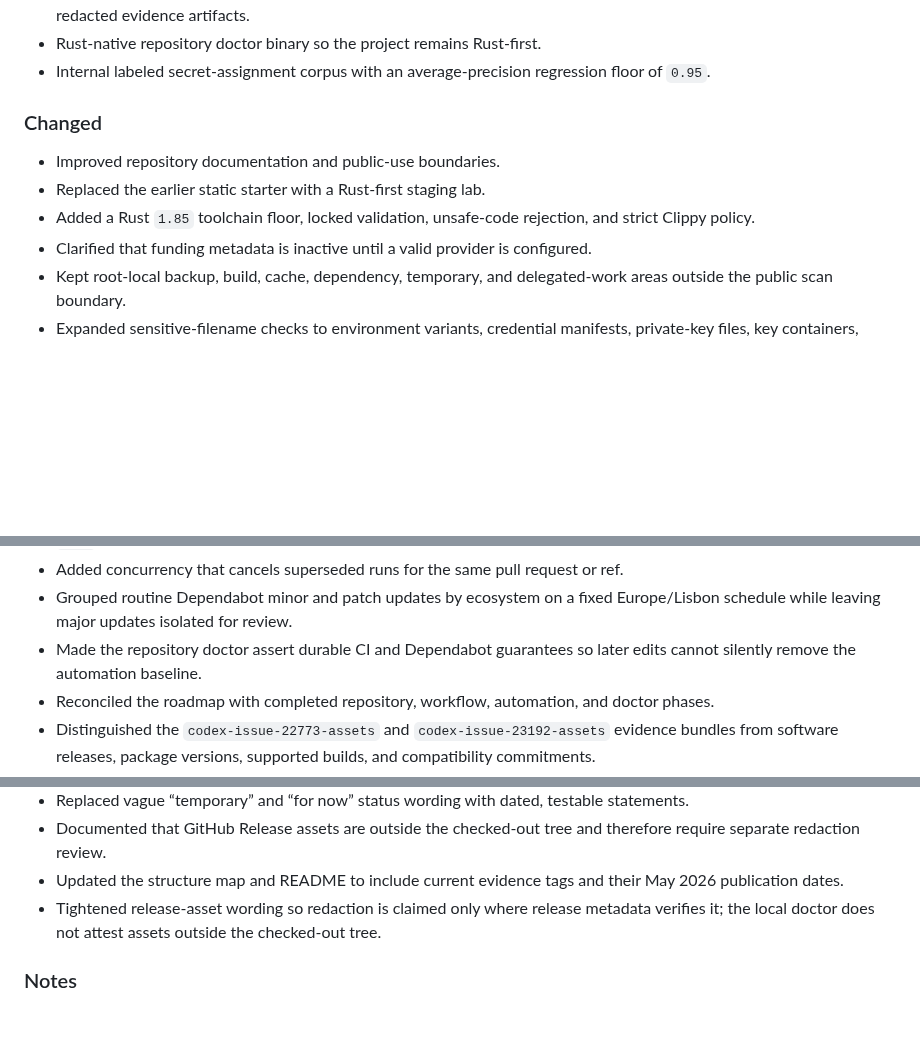
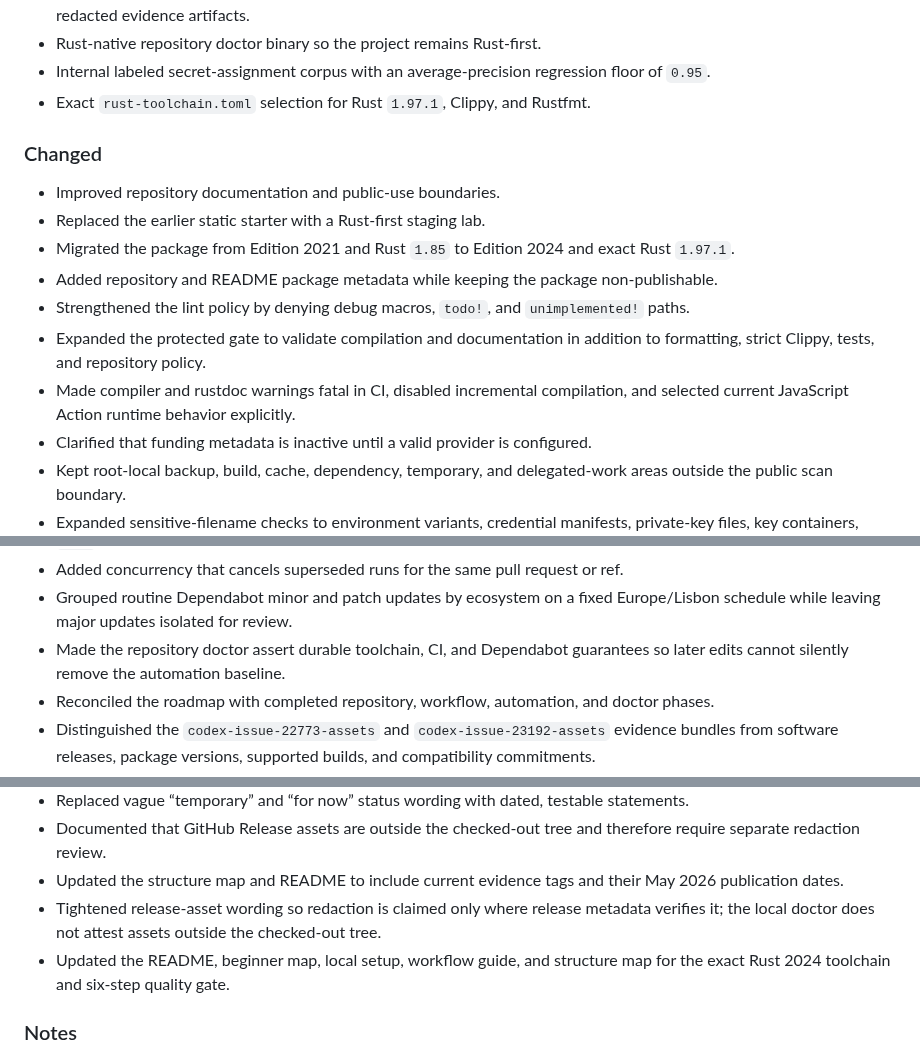
Before and after one commit to jjoanna2-debug/test-project-tbd, a Markdown page: CHANGELOG.md, 3 parts joined by grey strips. Rendered like a GitHub page; blank space fills up the shorter version.

Commit message:
docs: record the Rust 2024 migration

```diff
--- a/CHANGELOG.md
+++ b/CHANGELOG.md
@@ -25,12 +25,17 @@ All notable changes to this repository are recorded here. The project follows a
 - Repository doctor checks for secret signals, sensitive paths, workflow policy, immutable action references, and explicitly redacted evidence artifacts.
 - Rust-native repository doctor binary so the project remains Rust-first.
 - Internal labeled secret-assignment corpus with an average-precision regression floor of `0.95`.
+- Exact `rust-toolchain.toml` selection for Rust `1.97.1`, Clippy, and Rustfmt.
 
 ### Changed
 
 - Improved repository documentation and public-use boundaries.
 - Replaced the earlier static starter with a Rust-first staging lab.
-- Added a Rust `1.85` toolchain floor, locked validation, unsafe-code rejection, and strict Clippy policy.
+- Migrated the package from Edition 2021 and Rust `1.85` to Edition 2024 and exact Rust `1.97.1`.
+- Added repository and README package metadata while keeping the package non-publishable.
+- Strengthened the lint policy by denying debug macros, `todo!`, and `unimplemented!` paths.
+- Expanded the protected gate to validate compilation and documentation in addition to formatting, strict Clippy, tests, and repository policy.
+- Made compiler and rustdoc warnings fatal in CI, disabled incremental compilation, and selected current JavaScript Action runtime behavior explicitly.
 - Clarified that funding metadata is inactive until a valid provider is configured.
 - Kept root-local backup, build, cache, dependency, temporary, and delegated-work areas outside the public scan boundary.
 - Expanded sensitive-filename checks to environment variants, credential manifests, private-key files, key containers, password-manager databases, and common root credential stores.
@@ -47,7 +52,7 @@ All notable changes to this repository are recorded here. The project follows a
 - Expanded the protected Rust gate to all targets and features, direct doctor execution, merge-queue groups, pushes to `main`, and manual dispatches.
 - Added concurrency that cancels superseded runs for the same pull request or ref.
 - Grouped routine Dependabot minor and patch updates by ecosystem on a fixed Europe/Lisbon schedule while leaving major updates isolated for review.
-- Made the repository doctor assert durable CI and Dependabot guarantees so later edits cannot silently remove the automation baseline.
+- Made the repository doctor assert durable toolchain, CI, and Dependabot guarantees so later edits cannot silently remove the automation baseline.
 - Reconciled the roadmap with completed repository, workflow, automation, and doctor phases.
 - Distinguished the `codex-issue-22773-assets` and `codex-issue-23192-assets` evidence bundles from software releases, package versions, supported builds, and compatibility commitments.
 - Reconciled security, support, contribution, conduct, funding, legal, disclaimer, and attribution documents with the implemented repository and evidence surfaces.
@@ -66,6 +71,7 @@ All notable changes to this repository are recorded here. The project follows a
 - Documented that GitHub Release assets are outside the checked-out tree and therefore require separate redaction review.
 - Updated the structure map and README to include current evidence tags and their May 2026 publication dates.
 - Tightened release-asset wording so redaction is claimed only where release metadata verifies it; the local doctor does not attest assets outside the checked-out tree.
+- Updated the README, beginner map, local setup, workflow guide, and structure map for the exact Rust 2024 toolchain and six-step quality gate.
 
 ### Notes
 
```
